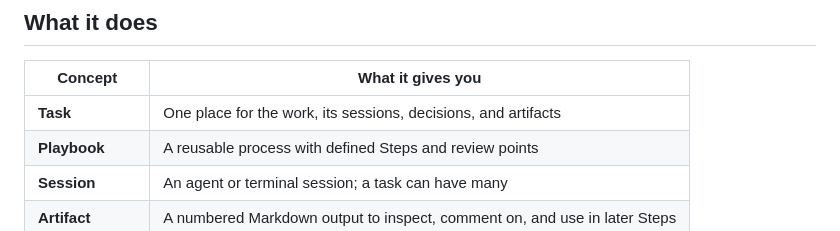
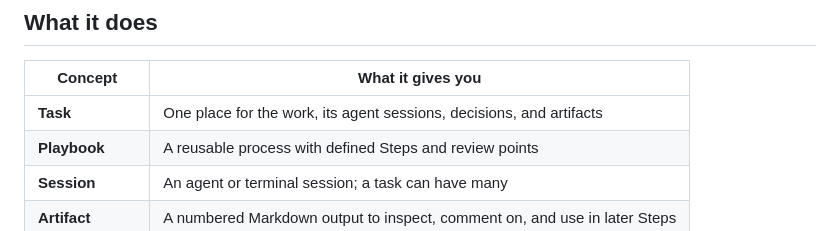
Before and after one commit to DeleganceAI/alinery, a Markdown page: README.md, the part around the change. GitHub-like rendering.

Commit message:
docs: clarify task agent sessions

```diff
--- a/README.md
+++ b/README.md
@@ -54,7 +54,7 @@ Work in the wrong direction still takes time to review, and a large amount of ge
 
 | Concept | What it gives you |
 | --- | --- |
-| **Task** | One place for the work, its sessions, decisions, and artifacts |
+| **Task** | One place for the work, its agent sessions, decisions, and artifacts |
 | **Playbook** | A reusable process with defined Steps and review points |
 | **Session** | An agent or terminal session; a task can have many |
 | **Artifact** | A numbered Markdown output to inspect, comment on, and use in later Steps |
```
